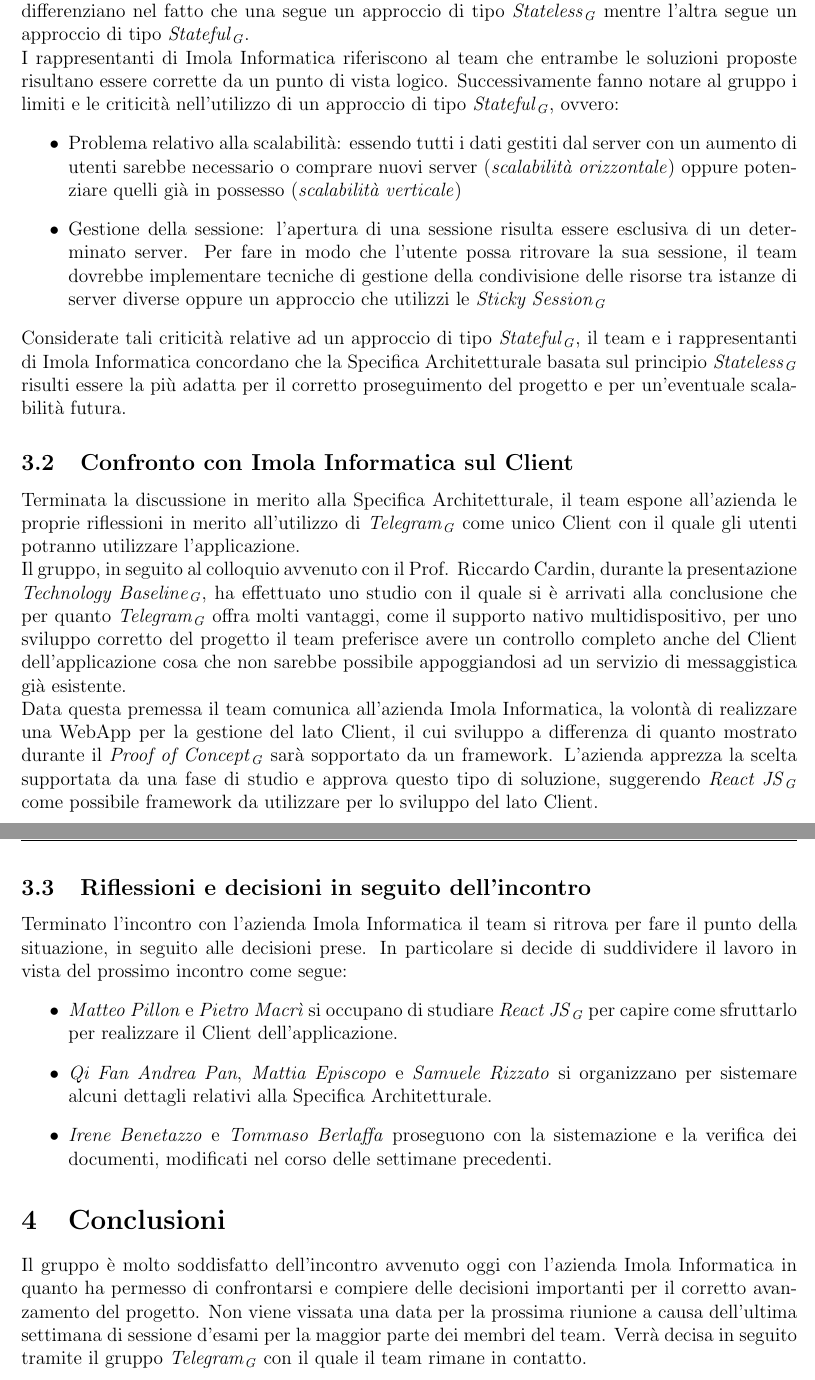
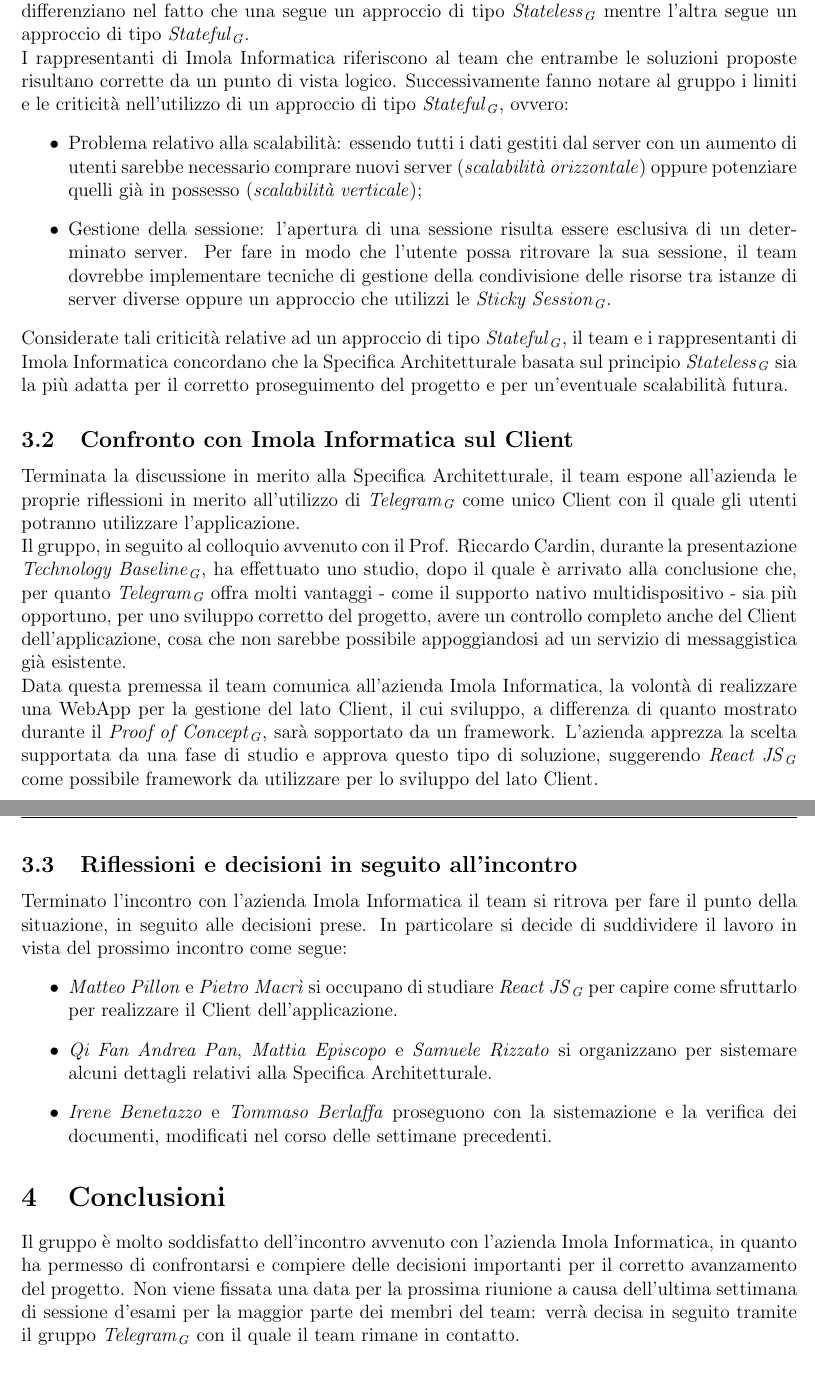
Before and after one commit to SwevenTeam/Documentazione, a LaTeX document (Esterni/VerbaleEsterno-2022-07-07/configuration.tex, which reads Esterni/VerbaleEsterno-2022-07-07/section/04_svolgimento.tex, Esterni/VerbaleEsterno-2022-07-07/section/05_conclusioni-decisioni.tex): two parts of pages 5 and 6 of 7, joined at a grey line, cut so that both start at the same text. Compiled offline with pdfLaTeX.

Commit message:
Upload section validazione VE-07/07

```diff
--- a/Esterni/VerbaleEsterno-2022-07-07/section/04_svolgimento.tex
+++ b/Esterni/VerbaleEsterno-2022-07-07/section/04_svolgimento.tex
@@ -2,21 +2,21 @@
 
 \subsection{Confronto con Imola Informatica sulla Specifica Architetturale}
 In seguito al collegamento di tutti i membri del team e dei rappresentati dell'azienda Imola Informatica, \textit{Qi Fan Andrea Pan} inizia l'esposizione relativa agli esempi di Specifica Architetturale a cui ha lavorato nei giorni precedenti all'incontro. In particolare le due soluzioni si differenziano nel fatto che una segue un approccio di tipo \glossario{Stateless} mentre l'altra segue un approccio di tipo \glossario{Stateful}. \newline
-I rappresentanti di Imola Informatica riferiscono al team che entrambe le soluzioni proposte risultano essere corrette da un punto di vista logico. Successivamente fanno notare al gruppo i limiti e le criticità nell'utilizzo di un approccio di tipo \glossario{Stateful}, ovvero:
+I rappresentanti di Imola Informatica riferiscono al team che entrambe le soluzioni proposte risultano corrette da un punto di vista logico. Successivamente fanno notare al gruppo i limiti e le criticità nell'utilizzo di un approccio di tipo \glossario{Stateful}, ovvero:
 \begin{itemize}
-    \item Problema relativo alla scalabilità: essendo tutti i dati gestiti dal server con un aumento di utenti sarebbe necessario o comprare nuovi server (\textit{scalabilità orizzontale}) oppure potenziare quelli già in possesso (\textit{scalabilità verticale})
-    \item Gestione della sessione: l'apertura di una sessione risulta essere esclusiva di un determinato server. Per fare in modo che l'utente possa ritrovare la sua sessione, il team dovrebbe implementare tecniche di gestione della condivisione delle risorse tra istanze di server diverse oppure un approccio che utilizzi le \glossario{Sticky Session}
+    \item Problema relativo alla scalabilità: essendo tutti i dati gestiti dal server con un aumento di utenti sarebbe necessario comprare nuovi server (\textit{scalabilità orizzontale}) oppure potenziare quelli già in possesso (\textit{scalabilità verticale});
+    \item Gestione della sessione: l'apertura di una sessione risulta essere esclusiva di un determinato server. Per fare in modo che l'utente possa ritrovare la sua sessione, il team dovrebbe implementare tecniche di gestione della condivisione delle risorse tra istanze di server diverse oppure un approccio che utilizzi le \glossario{Sticky Session}.
 \end{itemize}
-Considerate tali criticità relative ad un approccio di tipo \glossario{Stateful}, il team e i rappresentanti di Imola Informatica concordano che la Specifica Architetturale basata sul principio \glossario{Stateless} risulti essere la più adatta per il corretto proseguimento del progetto e per un'eventuale scalabilità futura.
+Considerate tali criticità relative ad un approccio di tipo \glossario{Stateful}, il team e i rappresentanti di Imola Informatica concordano che la Specifica Architetturale basata sul principio \glossario{Stateless} sia la più adatta per il corretto proseguimento del progetto e per un'eventuale scalabilità futura.
 
 \subsection{Confronto con Imola Informatica sul Client}
 Terminata la discussione in merito alla Specifica Architetturale, il team espone all'azienda le proprie riflessioni in merito all'utilizzo di \glossario{Telegram} come unico Client con il quale gli utenti potranno utilizzare l'applicazione. \newline
-Il gruppo, in seguito al colloquio avvenuto con il Prof. Riccardo Cardin, durante la presentazione \glossario{Technology Baseline}, ha effettuato uno studio con il quale si è arrivati alla conclusione che per quanto \glossario{Telegram} offra molti vantaggi, come il supporto nativo multidispositivo, per uno sviluppo corretto del progetto il team preferisce avere un controllo completo anche del Client dell'applicazione cosa che non sarebbe possibile appoggiandosi ad un servizio di messaggistica già esistente. \newline
-Data questa premessa il team comunica all'azienda Imola Informatica, la volontà di realizzare una WebApp per la gestione del lato Client, il cui sviluppo a differenza di quanto mostrato durante il \glossario{Proof of Concept} sarà sopportato da un framework.
+Il gruppo, in seguito al colloquio avvenuto con il Prof. Riccardo Cardin, durante la presentazione \glossario{Technology Baseline}, ha effettuato uno studio, dopo il quale è arrivato alla conclusione che, per quanto \glossario{Telegram} offra molti vantaggi - come il supporto nativo multidispositivo - sia più opportuno, per uno sviluppo corretto del progetto, avere un controllo completo anche del Client dell'applicazione, cosa che non sarebbe possibile appoggiandosi ad un servizio di messaggistica già esistente. \newline
+Data questa premessa il team comunica all'azienda Imola Informatica, la volontà di realizzare una WebApp per la gestione del lato Client, il cui sviluppo, a differenza di quanto mostrato durante il \glossario{Proof of Concept}, sarà sopportato da un framework.
 L'azienda apprezza la scelta supportata da una fase di studio e approva questo tipo di soluzione, suggerendo \glossario{React JS} come possibile framework da utilizzare per lo sviluppo del lato Client.
 
 \newpage
-\subsection{Riflessioni e decisioni in seguito dell'incontro}
+\subsection{Riflessioni e decisioni in seguito all'incontro}
 Terminato l'incontro con l'azienda Imola Informatica il team si ritrova per fare il punto della situazione, in seguito alle decisioni prese. In particolare si decide di suddividere il lavoro in vista del prossimo incontro come segue:
 \begin{itemize}
     \item \textit{Matteo Pillon} e \textit{Pietro Macrì} si occupano di studiare \glossario{React JS} per capire come sfruttarlo per realizzare il Client dell'applicazione.
--- a/Esterni/VerbaleEsterno-2022-07-07/section/05_conclusioni-decisioni.tex
+++ b/Esterni/VerbaleEsterno-2022-07-07/section/05_conclusioni-decisioni.tex
@@ -1,6 +1,5 @@
 \section{Conclusioni}
-Il gruppo è molto soddisfatto dell'incontro avvenuto oggi con l'azienda Imola Informatica in quanto ha permesso di confrontarsi e compiere delle decisioni importanti per il corretto avanzamento del progetto. Non viene vissata una data per la prossima riunione a causa dell'ultima settimana di sessione d'esami per la maggior parte dei membri del team.
-Verrà decisa in seguito tramite il gruppo \glossario{Telegram} con il quale il team rimane in contatto.
+Il gruppo è molto soddisfatto dell'incontro avvenuto con l'azienda Imola Informatica, in quanto ha permesso di confrontarsi e compiere delle decisioni importanti per il corretto avanzamento del progetto. Non viene fissata una data per la prossima riunione a causa dell'ultima settimana di sessione d'esami per la maggior parte dei membri del team: verrà decisa in seguito tramite il gruppo \glossario{Telegram} con il quale il team rimane in contatto.
 \newpage
 
 \section*{Tracciamento delle decisioni}
```
Also changed, not shown: Esterni/VerbaleEsterno-2022-07-07/section/01_frontespizio.tex (+1 -1 lines), Esterni/VerbaleEsterno-2022-07-07/section/02_diario_modifiche.tex (+1 -1 lines), Esterni/VerbaleEsterno-2022-07-07/section/03_informazioni.tex (+1 -1 lines).
